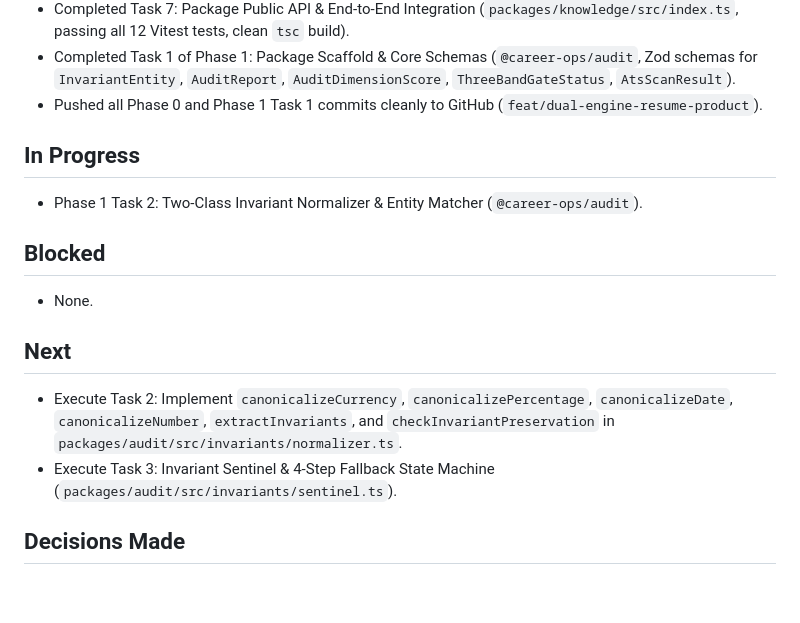
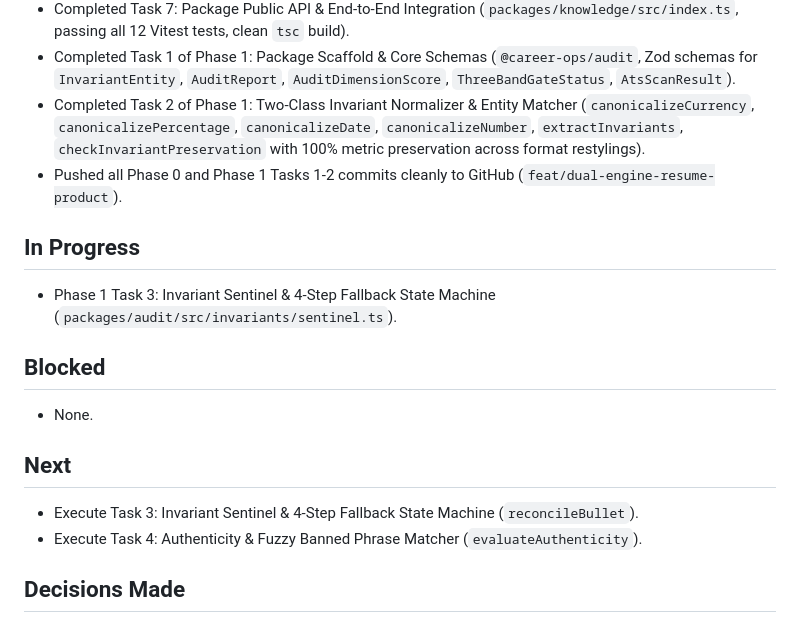
Before and after one commit to poferraz/career-ops, a Markdown page: docs/clief/STATUS.md, the part around the change. Drawn GitHub-style; blank space fills up the shorter version.

Commit message:
docs: record Task 2 completion in status and plan

```diff
--- a/docs/clief/STATUS.md
+++ b/docs/clief/STATUS.md
@@ -25,11 +25,12 @@ PRD approved (`docs/clief/PRD.md`). Architectural specifications synchronized wi
 - Completed Task 6: Feed Connectors & Dynamic Ingestion (`parseRssFeedXml` deterministic regex-based XML extraction for BLS and research feeds).
 - Completed Task 7: Package Public API & End-to-End Integration (`packages/knowledge/src/index.ts`, passing all 12 Vitest tests, clean `tsc` build).
 - Completed Task 1 of Phase 1: Package Scaffold & Core Schemas (`@career-ops/audit`, Zod schemas for `InvariantEntity`, `AuditReport`, `AuditDimensionScore`, `ThreeBandGateStatus`, `AtsScanResult`).
-- Pushed all Phase 0 and Phase 1 Task 1 commits cleanly to GitHub (`feat/dual-engine-resume-product`).
+- Completed Task 2 of Phase 1: Two-Class Invariant Normalizer & Entity Matcher (`canonicalizeCurrency`, `canonicalizePercentage`, `canonicalizeDate`, `canonicalizeNumber`, `extractInvariants`, `checkInvariantPreservation` with 100% metric preservation across format restylings).
+- Pushed all Phase 0 and Phase 1 Tasks 1-2 commits cleanly to GitHub (`feat/dual-engine-resume-product`).
 
 ## In Progress
 
-- Phase 1 Task 2: Two-Class Invariant Normalizer & Entity Matcher (`@career-ops/audit`).
+- Phase 1 Task 3: Invariant Sentinel & 4-Step Fallback State Machine (`packages/audit/src/invariants/sentinel.ts`).
 
 ## Blocked
 
@@ -37,8 +38,8 @@ PRD approved (`docs/clief/PRD.md`). Architectural specifications synchronized wi
 
 ## Next
 
-- Execute Task 2: Implement `canonicalizeCurrency`, `canonicalizePercentage`, `canonicalizeDate`, `canonicalizeNumber`, `extractInvariants`, and `checkInvariantPreservation` in `packages/audit/src/invariants/normalizer.ts`.
-- Execute Task 3: Invariant Sentinel & 4-Step Fallback State Machine (`packages/audit/src/invariants/sentinel.ts`).
+- Execute Task 3: Invariant Sentinel & 4-Step Fallback State Machine (`reconcileBullet`).
+- Execute Task 4: Authenticity & Fuzzy Banned Phrase Matcher (`evaluateAuthenticity`).
 
 ## Decisions Made
 
```
Also changed, not shown: 1 other file.
